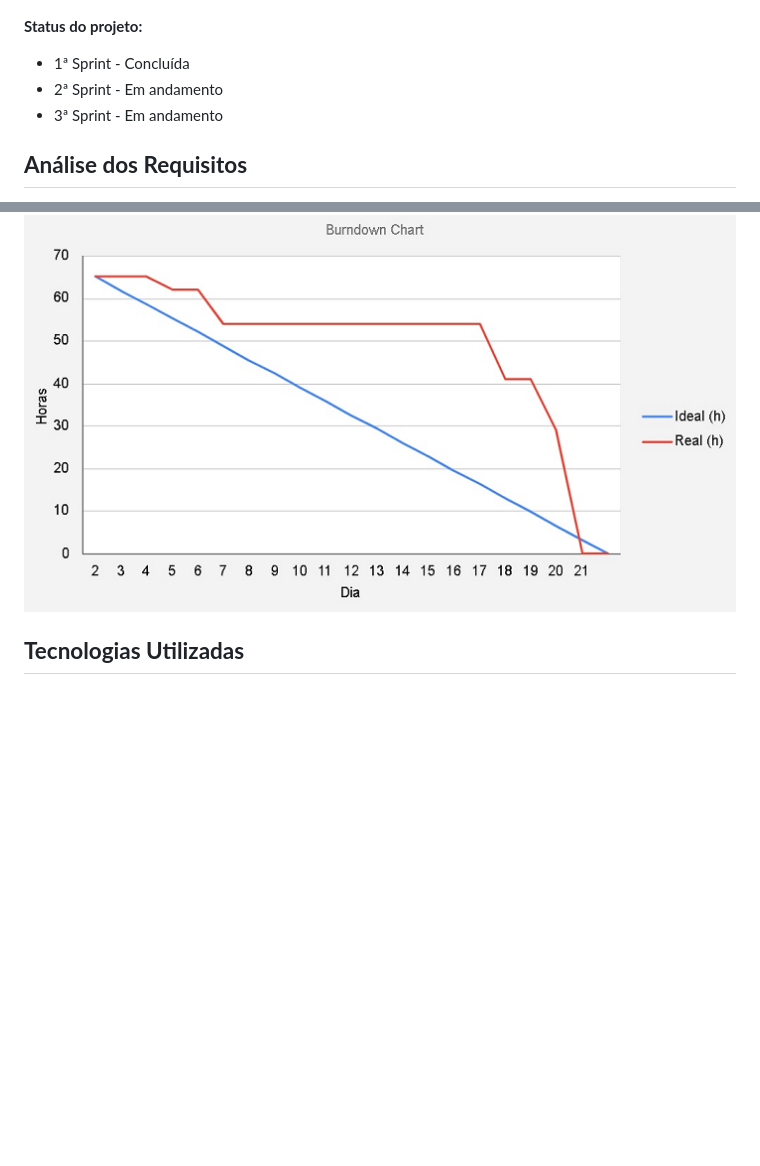
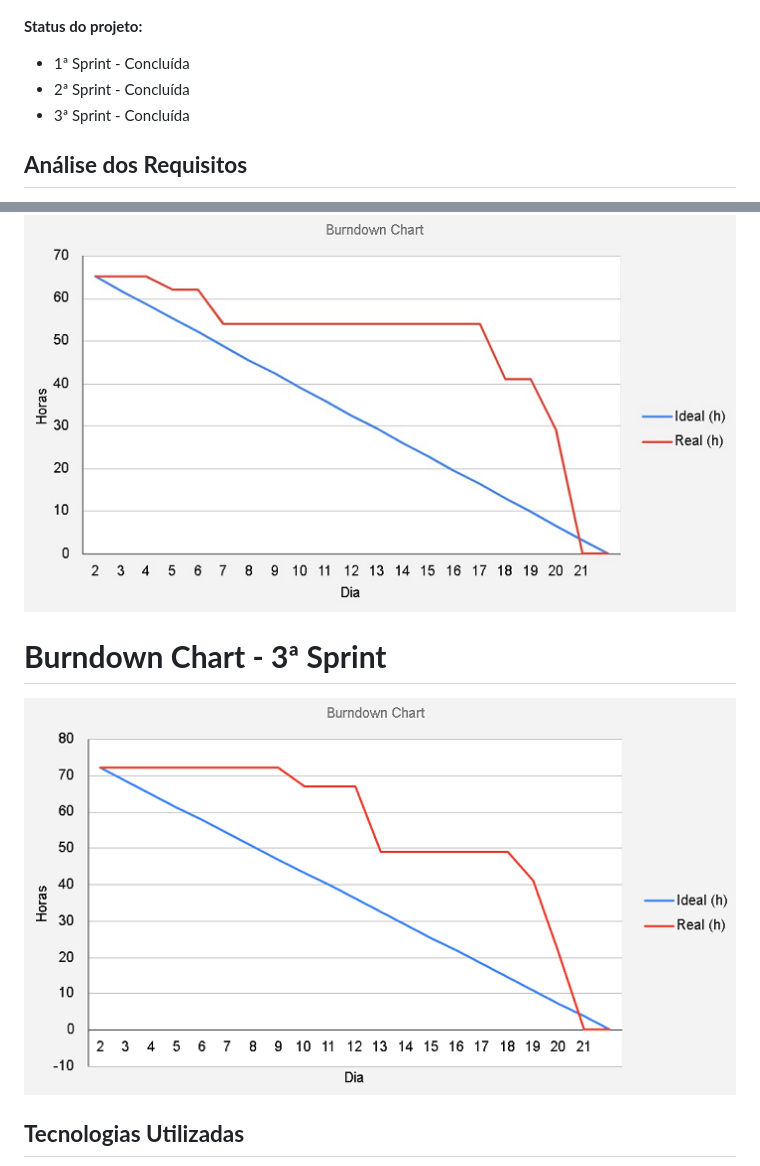
Before and after one commit to Fiv5TechCo/API-1ADS-2022-1, a Markdown page: README.md, 2 parts joined by grey strips. GitHub-like rendering; pictures changed too: readme/burndown-chart-3sprint.png (added); blank space fills up the shorter version.

Commit message:
fix: README.md e cadastro de vagas

```diff
--- a/README.md
+++ b/README.md
@@ -15,8 +15,8 @@ Seguem abaixo os requisitos de projeto, elencados pelo cliente:
 
 **Status do projeto:**
 - 1ª Sprint - Concluída
-- 2ª Sprint - Em andamento
-- 3ª Sprint - Em andamento
+- 2ª Sprint - Concluída
+- 3ª Sprint - Concluída
 
 ## **Análise dos Requisitos**
 
@@ -40,6 +40,10 @@ Dados os requisitos de projeto, a Fiv5Tech Co. elaborou insights sobre o produto
 # **Burndown Chart - 2ª Sprint**
 
 ![Burndown Chart 2ª Sprint](./readme/burndown-chart-2sprint.png "Burndown Chart 2ª Sprint")
+
+# **Burndown Chart - 3ª Sprint**
+
+![Burndown Chart 2ª Sprint](./readme/burndown-chart-3sprint.png "Burndown Chart 2ª Sprint")
 
 ## **Tecnologias Utilizadas**
 
```
Also changed, not shown: 2 other files.
